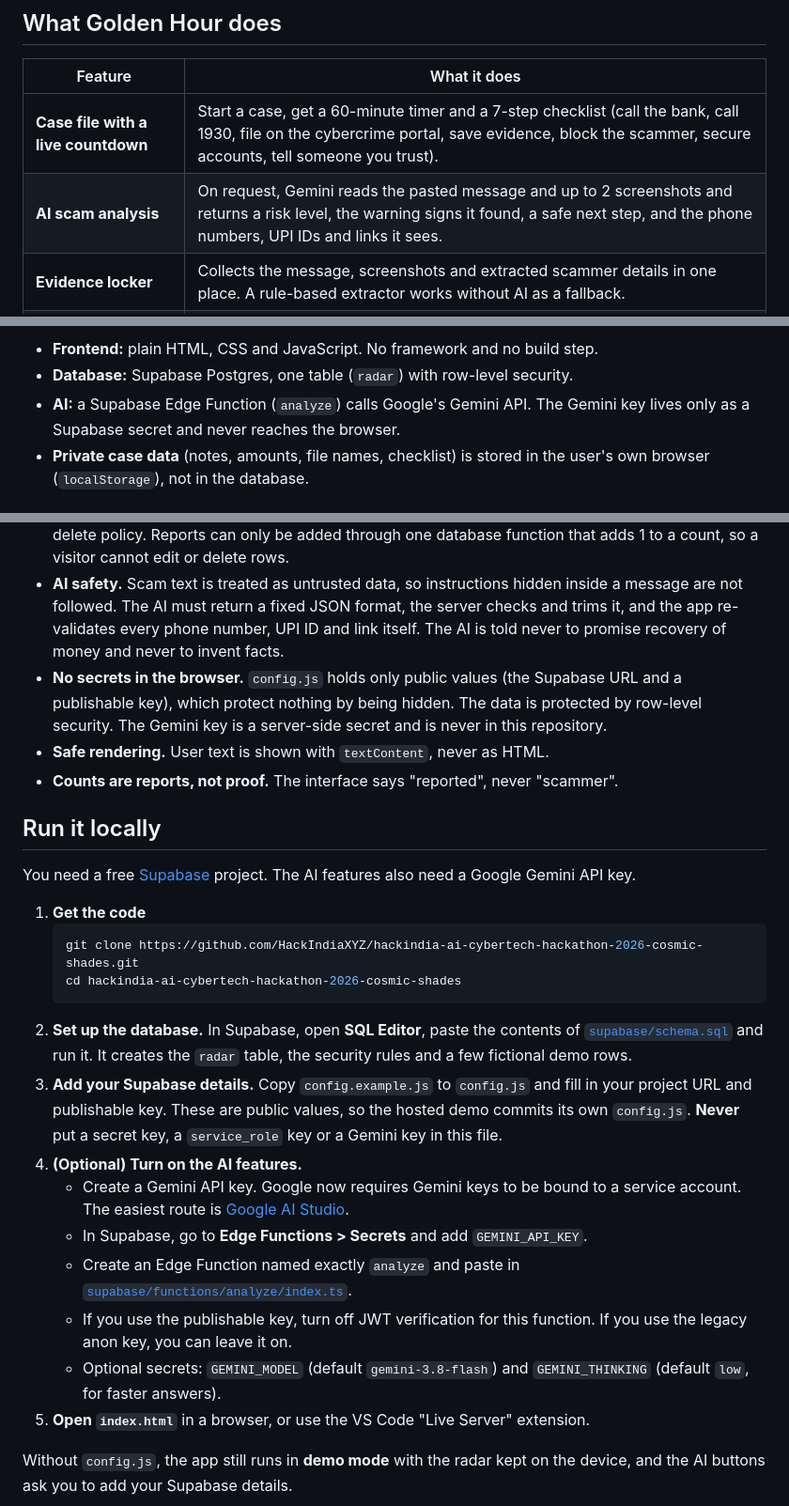
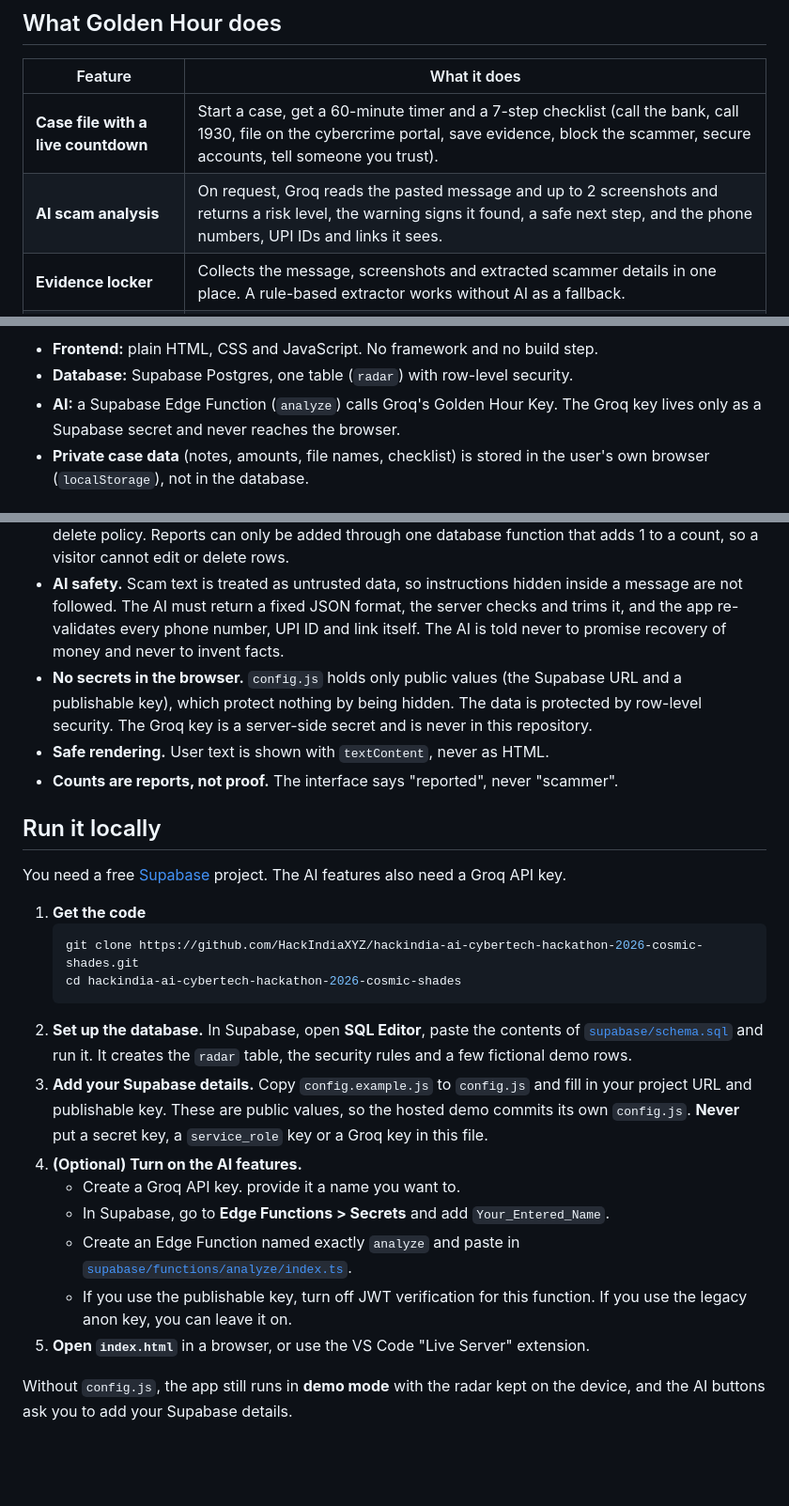
Before and after one commit to Akarsh-Shukla/Golden-Hour, a Markdown page: README.md, 3 parts joined by grey strips. Shown at 94% size. Rendered like a GitHub page; blank space fills up the shorter version.

````diff
--- a/README.md
+++ b/README.md
@@ -17,7 +17,7 @@ After an online fraud, the first hour can make a real difference. But victims pa
 | Feature | What it does |
 |---|---|
 | **Case file with a live countdown** | Start a case, get a 60-minute timer and a 7-step checklist (call the bank, call 1930, file on the cybercrime portal, save evidence, block the scammer, secure accounts, tell someone you trust). |
-| **AI scam analysis** | On request, Gemini reads the pasted message and up to 2 screenshots and returns a risk level, the warning signs it found, a safe next step, and the phone numbers, UPI IDs and links it sees. |
+| **AI scam analysis** | On request, Groq reads the pasted message and up to 2 screenshots and returns a risk level, the warning signs it found, a safe next step, and the phone numbers, UPI IDs and links it sees. |
 | **Evidence locker** | Collects the message, screenshots and extracted scammer details in one place. A rule-based extractor works without AI as a fallback. |
 | **Scam Radar** | A shared database of reported scammer details. Shows "reported N times" for a number, UPI ID or link. Sharing is **opt-in and off by default**, and only the scammer's details are shared. |
 | **Complaint drafting** | Builds a complaint from the user's own facts. AI can draft the "what happened" paragraph using only those facts. The app never files anything for the user. |
@@ -49,7 +49,7 @@ flowchart LR
 
 - **Frontend:** plain HTML, CSS and JavaScript. No framework and no build step.
 - **Database:** Supabase Postgres, one table (`radar`) with row-level security.
-- **AI:** a Supabase Edge Function (`analyze`) calls Google's Gemini API. The Gemini key lives only as a Supabase secret and never reaches the browser.
+- **AI:** a Supabase Edge Function (`analyze`) calls Groq's Golden Hour Key. The Groq key lives only as a Supabase secret and never reaches the browser.
 - **Private case data** (notes, amounts, file names, checklist) is stored in the user's own browser (`localStorage`), not in the database.
 
 ## Privacy and security design
@@ -58,13 +58,13 @@ flowchart LR
 - **Data minimisation.** The app never asks for Aadhaar, PAN or card numbers. It hides anything that looks like an OTP, PIN, password or card number **before** text is sent anywhere.
 - **Read-only radar for the public.** The radar table has a public read policy and **no** insert, update or delete policy. Reports can only be added through one database function that adds 1 to a count, so a visitor cannot edit or delete rows.
 - **AI safety.** Scam text is treated as untrusted data, so instructions hidden inside a message are not followed. The AI must return a fixed JSON format, the server checks and trims it, and the app re-validates every phone number, UPI ID and link itself. The AI is told never to promise recovery of money and never to invent facts.
-- **No secrets in the browser.** `config.js` holds only public values (the Supabase URL and a publishable key), which protect nothing by being hidden. The data is protected by row-level security. The Gemini key is a server-side secret and is never in this repository.
+- **No secrets in the browser.** `config.js` holds only public values (the Supabase URL and a publishable key), which protect nothing by being hidden. The data is protected by row-level security. The Groq key is a server-side secret and is never in this repository.
 - **Safe rendering.** User text is shown with `textContent`, never as HTML.
 - **Counts are reports, not proof.** The interface says "reported", never "scammer".
 
 ## Run it locally
 
-You need a free [Supabase](https://supabase.com) project. The AI features also need a Google Gemini API key.
+You need a free [Supabase](https://supabase.com) project. The AI features also need a Groq API key.
 
 1. **Get the code**
    ```bash
@@ -72,13 +72,12 @@ You need a free [Supabase](https://supabase.com) project. The AI features also n
    cd hackindia-ai-cybertech-hackathon-2026-cosmic-shades
    ```
 2. **Set up the database.** In Supabase, open **SQL Editor**, paste the contents of [`supabase/schema.sql`](supabase/schema.sql) and run it. It creates the `radar` table, the security rules and a few fictional demo rows.
-3. **Add your Supabase details.** Copy `config.example.js` to `config.js` and fill in your project URL and publishable key. These are public values, so the hosted demo commits its own `config.js`. **Never** put a secret key, a `service_role` key or a Gemini key in this file.
+3. **Add your Supabase details.** Copy `config.example.js` to `config.js` and fill in your project URL and publishable key. These are public values, so the hosted demo commits its own `config.js`. **Never** put a secret key, a `service_role` key or a Groq key in this file.
 4. **(Optional) Turn on the AI features.**
-   - Create a Gemini API key. Google now requires Gemini keys to be bound to a service account. The easiest route is [Google AI Studio](https://aistudio.google.com/api-keys).
-   - In Supabase, go to **Edge Functions > Secrets** and add `GEMINI_API_KEY`.
+   - Create a Groq API key. provide it a name you want to.
+   - In Supabase, go to **Edge Functions > Secrets** and add `Your_Entered_Name`.
    - Create an Edge Function named exactly `analyze` and paste in [`supabase/functions/analyze/index.ts`](supabase/functions/analyze/index.ts).
    - If you use the publishable key, turn off JWT verification for this function. If you use the legacy anon key, you can leave it on.
-   - Optional secrets: `GEMINI_MODEL` (default `gemini-3.8-flash`) and `GEMINI_THINKING` (default `low`, for faster answers).
 5. **Open `index.html`** in a browser, or use the VS Code "Live Server" extension.
 
 Without `config.js`, the app still runs in **demo mode** with the radar kept on the device, and the AI buttons ask you to add your Supabase details.
````
Also changed, not shown: other parts of README.md (+2 -3 lines).
